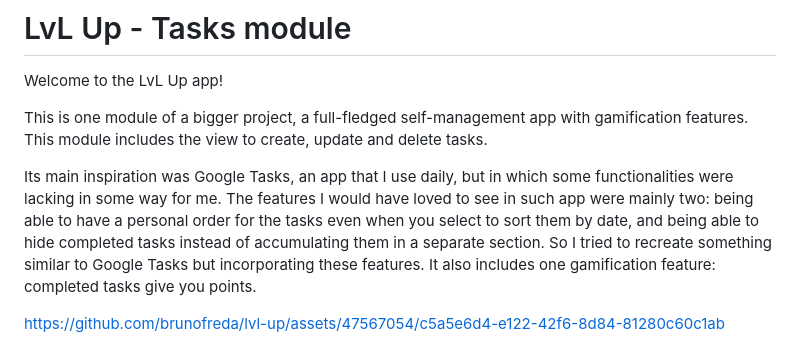
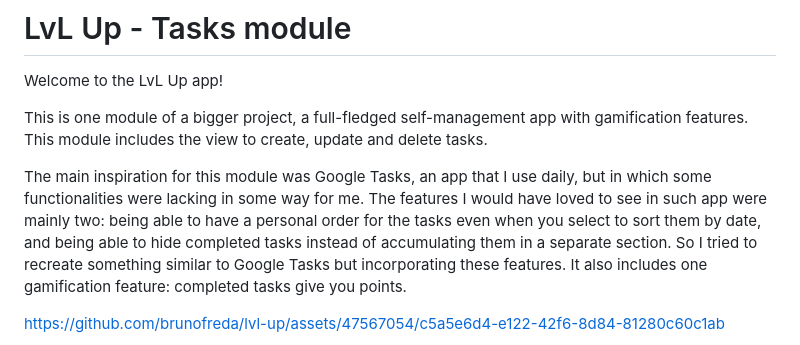
Before and after one commit to brunofreda/lvl-up, a Markdown page: README.md, the part around the change. GitHub-like rendering.

```diff
--- a/README.md
+++ b/README.md
@@ -4,7 +4,7 @@ Welcome to the LvL Up app!
 
 This is one module of a bigger project, a full-fledged self-management app with gamification features. This module includes the view to create, update and delete tasks.
 
-Its main inspiration was Google Tasks, an app that I use daily, but in which some functionalities were lacking in some way for me. The features I would have loved to see in such app were mainly two: being able to have a personal order for the tasks even when you select to sort them by date, and being able to hide completed tasks instead of accumulating them in a separate section. So I tried to recreate something similar to Google Tasks but incorporating these features. It also includes one gamification feature: completed tasks give you points.
+The main inspiration for this module was Google Tasks, an app that I use daily, but in which some functionalities were lacking in some way for me. The features I would have loved to see in such app were mainly two: being able to have a personal order for the tasks even when you select to sort them by date, and being able to hide completed tasks instead of accumulating them in a separate section. So I tried to recreate something similar to Google Tasks but incorporating these features. It also includes one gamification feature: completed tasks give you points.
 
 https://github.com/brunofreda/lvl-up/assets/47567054/c5a5e6d4-e122-42f6-8d84-81280c60c1ab
 
```
